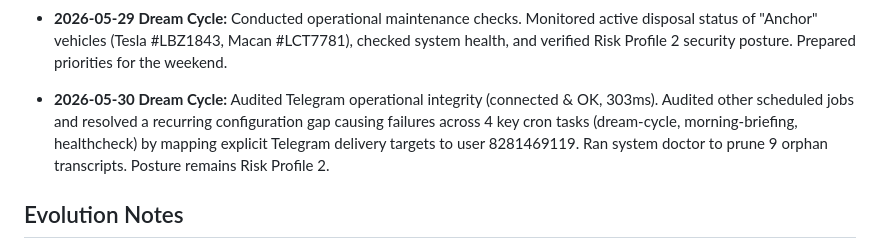
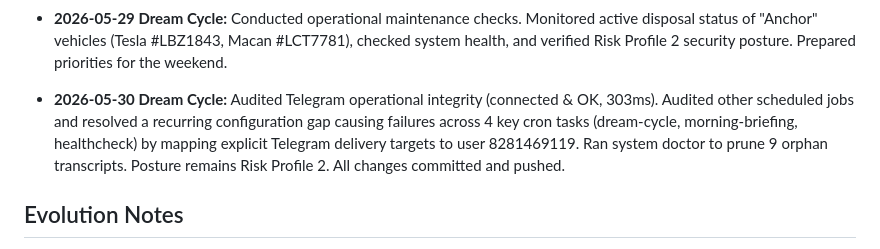
Before and after one commit to julietetrault-hub/MissionControl, a Markdown page: MEMORY.md, the part around the change. Drawn GitHub-style.

Commit message:
Dream Cycle: minor text refinement on MEMORY.md entry

```diff
--- a/MEMORY.md
+++ b/MEMORY.md
@@ -76,7 +76,7 @@
 - **2026-05-27 Dream Cycle:** Completed daily priority checks and confirmed Mission Control dashboard data sync. Fleet disposal tracking and backup protocols remain functional.
 - **2026-05-28 Dream Cycle:** Completed a deep security audit, verifying 100% compliance with Risk Profile 2 (0 critical issues, 0 warnings). Monitored fleet disposal status for the "Anchor" vehicles (Tesla #LBZ1843, Macan #LCT7781), verified active automated backup checkpoints, and kept Mission Control data aligned.
 - **2026-05-29 Dream Cycle:** Conducted operational maintenance checks. Monitored active disposal status of "Anchor" vehicles (Tesla #LBZ1843, Macan #LCT7781), checked system health, and verified Risk Profile 2 security posture. Prepared priorities for the weekend.
-- **2026-05-30 Dream Cycle:** Audited Telegram operational integrity (connected & OK, 303ms). Audited other scheduled jobs and resolved a recurring configuration gap causing failures across 4 key cron tasks (dream-cycle, morning-briefing, healthcheck) by mapping explicit Telegram delivery targets to user 8281469119. Ran system doctor to prune 9 orphan transcripts. Posture remains Risk Profile 2.
+- **2026-05-30 Dream Cycle:** Audited Telegram operational integrity (connected & OK, 303ms). Audited other scheduled jobs and resolved a recurring configuration gap causing failures across 4 key cron tasks (dream-cycle, morning-briefing, healthcheck) by mapping explicit Telegram delivery targets to user 8281469119. Ran system doctor to prune 9 orphan transcripts. Posture remains Risk Profile 2. All changes committed and pushed.
 
 ## Evolution Notes
 - Nerissa is established as the digital mermaid persona (sharp, efficient, humorous).
```
